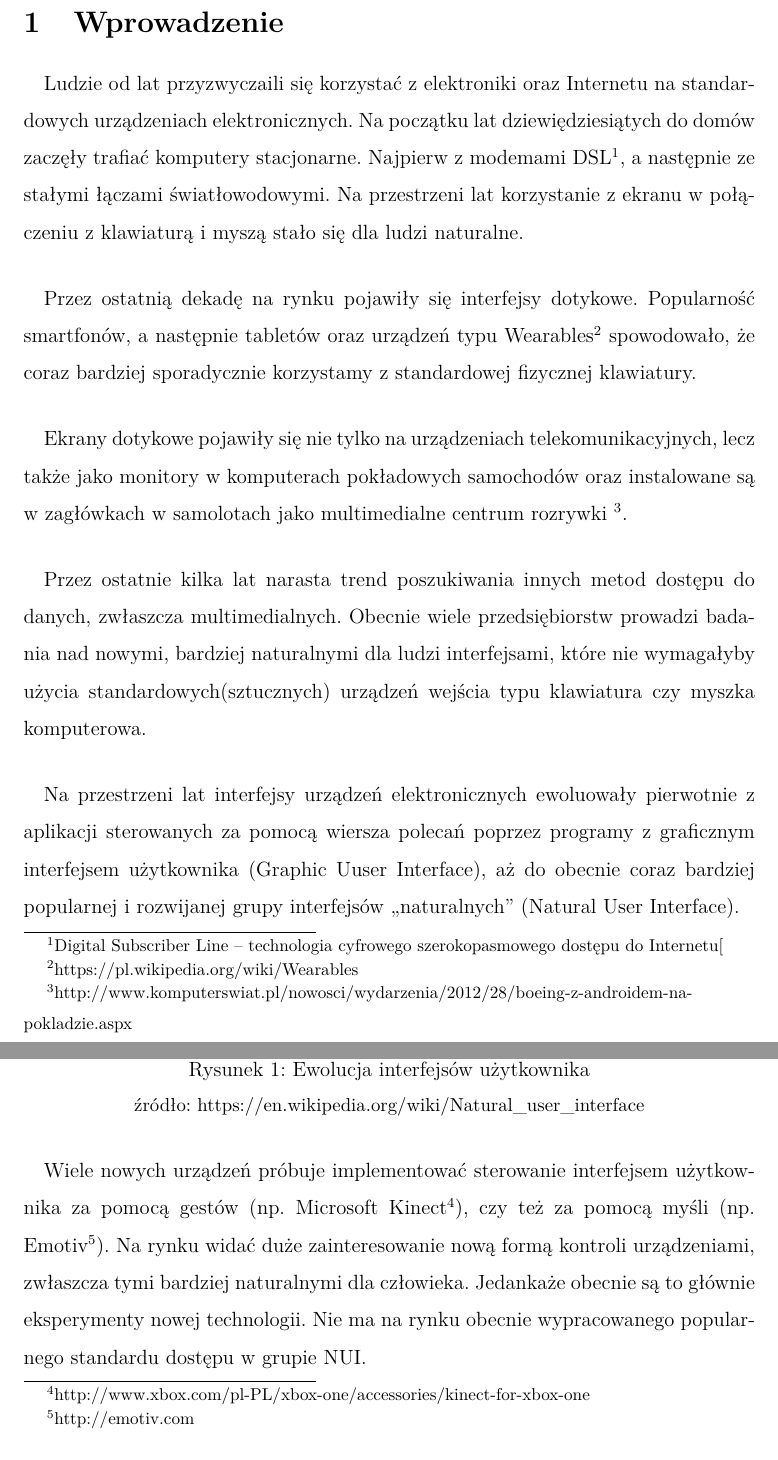
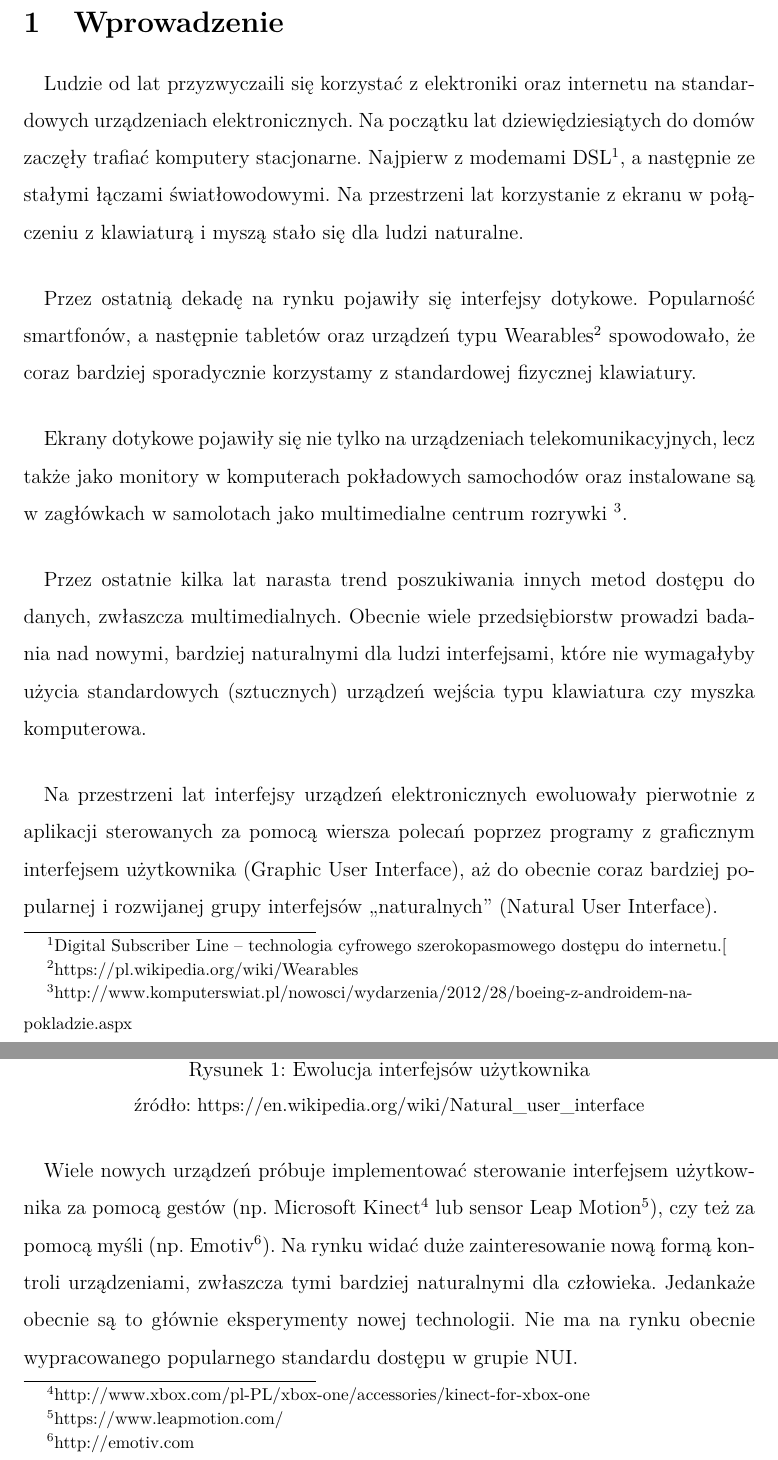
Before and after one commit to kwarpechowski/Praca-Inzynierska, a LaTeX document (tekst/inz.tex, which reads tekst/include/01_wprowadzenie.tex): two parts of pages 4 and 5 of 50, joined at a grey line, cut so that both start at the same text. Compiled offline with pdfLaTeX.

Commit message:
Update 01_wprowadzenie.tex

```diff
--- a/tekst/include/01_wprowadzenie.tex
+++ b/tekst/include/01_wprowadzenie.tex
@@ -1,14 +1,14 @@
 \section{Wprowadzenie}
 \paragraph{}
-Ludzie od lat przyzwyczaili się korzystać z elektroniki oraz Internetu na standardowych urządzeniach elektronicznych. Na początku lat dziewiędziesiątych do domów zaczęły trafiać komputery stacjonarne. Najpierw z modemami DSL\footnote{Digital Subscriber Line – technologia cyfrowego szerokopasmowego dostępu do Internetu[}, a następnie ze stałymi łączami światłowodowymi. Na przestrzeni lat korzystanie z ekranu w połączeniu z klawiaturą i myszą stało się dla ludzi naturalne.
+Ludzie od lat przyzwyczaili się korzystać z elektroniki oraz internetu na standardowych urządzeniach elektronicznych. Na początku lat dziewiędziesiątych do domów zaczęły trafiać komputery stacjonarne. Najpierw z modemami DSL\footnote{Digital Subscriber Line – technologia cyfrowego szerokopasmowego dostępu do internetu.[}, a następnie ze stałymi łączami światłowodowymi. Na przestrzeni lat korzystanie z ekranu w połączeniu z klawiaturą i myszą stało się dla ludzi naturalne.
 \paragraph{}
 Przez ostatnią dekadę na rynku pojawiły się interfejsy dotykowe. Popularność smartfonów, a następnie tabletów oraz urządzeń typu Wearables\footnote{https://pl.wikipedia.org/wiki/Wearables} spowodowało, że coraz bardziej sporadycznie korzystamy z standardowej fizycznej klawiatury.
 \paragraph{}
 Ekrany dotykowe pojawiły się nie tylko na urządzeniach telekomunikacyjnych, lecz także jako monitory w komputerach pokładowych samochodów oraz instalowane są w zagłówkach w samolotach jako multimedialne centrum rozrywki {\footnote{http://www.komputerswiat.pl/nowosci/wydarzenia/2012/28/boeing-z-androidem-na-pokladzie.aspx}.
 \paragraph{}
-Przez ostatnie kilka lat narasta trend poszukiwania innych metod dostępu do danych, zwłaszcza multimedialnych. Obecnie wiele przedsiębiorstw prowadzi badania nad nowymi, bardziej naturalnymi dla ludzi interfejsami, które nie wymagałyby użycia standardowych(sztucznych) urządzeń wejścia typu klawiatura czy myszka komputerowa.
+Przez ostatnie kilka lat narasta trend poszukiwania innych metod dostępu do danych, zwłaszcza multimedialnych. Obecnie wiele przedsiębiorstw prowadzi badania nad nowymi, bardziej naturalnymi dla ludzi interfejsami, które nie wymagałyby użycia standardowych (sztucznych) urządzeń wejścia typu klawiatura czy myszka komputerowa.
 \paragraph{}
-Na przestrzeni lat interfejsy urządzeń elektronicznych ewoluowały pierwotnie z aplikacji sterowanych za pomocą wiersza polecań poprzez programy z graficznym interfejsem użytkownika (Graphic Uuser Interface), aż do obecnie coraz bardziej popularnej i rozwijanej grupy interfejsów ,,naturalnych'' (Natural User Interface).
+Na przestrzeni lat interfejsy urządzeń elektronicznych ewoluowały pierwotnie z aplikacji sterowanych za pomocą wiersza polecań poprzez programy z graficznym interfejsem użytkownika (Graphic User Interface), aż do obecnie coraz bardziej popularnej i rozwijanej grupy interfejsów ,,naturalnych'' (Natural User Interface).
 \begin{center}
 \includegraphics[width=1\textwidth]{images/nui.png}
 \captionof{figure}{
@@ -17,7 +17,7 @@ Ewolucja interfejsów użytkownika
 \small {źródło: https://en.wikipedia.org/wiki/Natural\_user\_interface }
 \end{center}
 \paragraph{}
-Wiele nowych urządzeń próbuje implementować sterowanie interfejsem użytkownika za pomocą gestów (np. Microsoft Kinect\footnote{http://www.xbox.com/pl-PL/xbox-one/accessories/kinect-for-xbox-one}), czy też za pomocą myśli (np. Emotiv{\footnote{http://emotiv.com}). Na rynku widać duże zainteresowanie nową formą kontroli urządzeniami, zwłaszcza tymi bardziej naturalnymi dla człowieka. Jedankaże obecnie są to głównie eksperymenty nowej technologii. Nie ma na rynku obecnie wypracowanego popularnego standardu dostępu w grupie NUI.
+Wiele nowych urządzeń próbuje implementować sterowanie interfejsem użytkownika za pomocą gestów (np. Microsoft Kinect\footnote{http://www.xbox.com/pl-PL/xbox-one/accessories/kinect-for-xbox-one} lub sensor Leap Motion\footnote{https://www.leapmotion.com/}), czy też za pomocą myśli (np. Emotiv{\footnote{http://emotiv.com}). Na rynku widać duże zainteresowanie nową formą kontroli urządzeniami, zwłaszcza tymi bardziej naturalnymi dla człowieka. Jedankaże obecnie są to głównie eksperymenty nowej technologii. Nie ma na rynku obecnie wypracowanego popularnego standardu dostępu w grupie NUI.
 
 \paragraph{}
 W branży filmowej oraz gier wideo narasta trend używania nowych technologii do rozszerzania doznań jakie otrzymuje odbiorca.
```
